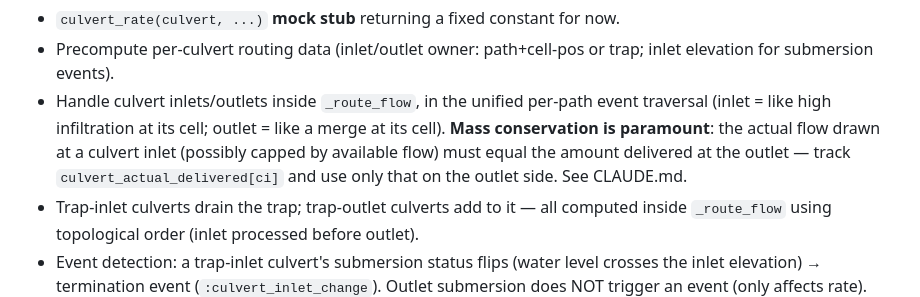
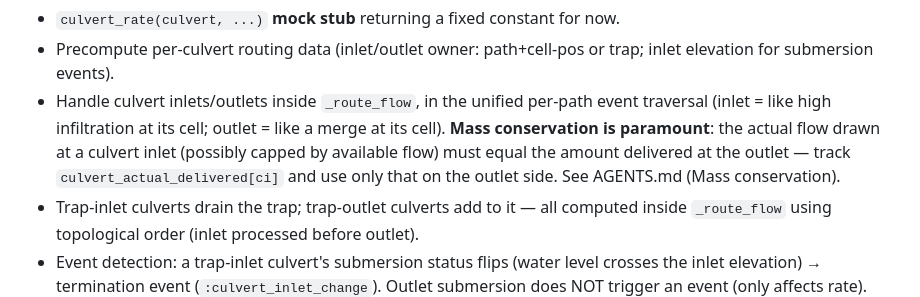
Before and after one commit to sintefmath/SurfaceWaterIntegratedModeling.jl, a Markdown page: agent/CULVERT_TODO.md, the part around the change. GitHub-like rendering.

Commit message:
Point CULVERT_TODO.md at AGENTS.md for mass-conservation guidance
Co-Authored-By: Claude Opus 4.8 <noreply@anthropic.com>

```diff
--- a/agent/CULVERT_TODO.md
+++ b/agent/CULVERT_TODO.md
@@ -52,7 +52,7 @@ were ever handed already-culvert-bearing networks.)
   its cell). **Mass conservation is paramount**: the actual flow drawn at a culvert
   inlet (possibly capped by available flow) must equal the amount delivered at the
   outlet — track `culvert_actual_delivered[ci]` and use only that on the outlet
-  side. See CLAUDE.md.
+  side. See AGENTS.md (Mass conservation).
 - Trap-inlet culverts drain the trap; trap-outlet culverts add to it — all computed
   inside `_route_flow` using topological order (inlet processed before outlet).
 - Event detection: a trap-inlet culvert's submersion status flips (water level
```
